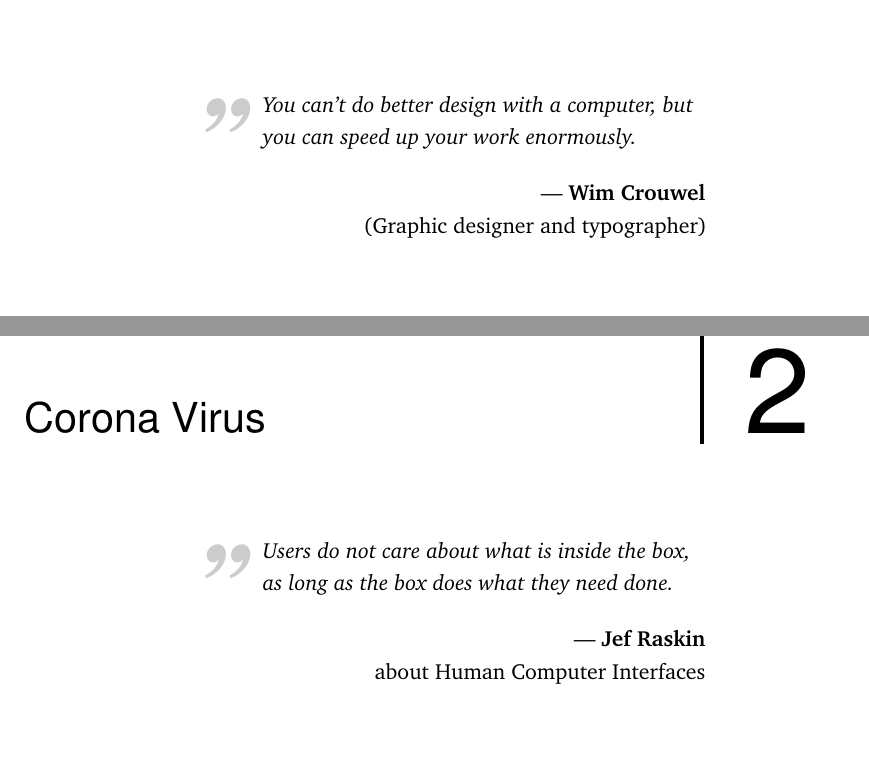
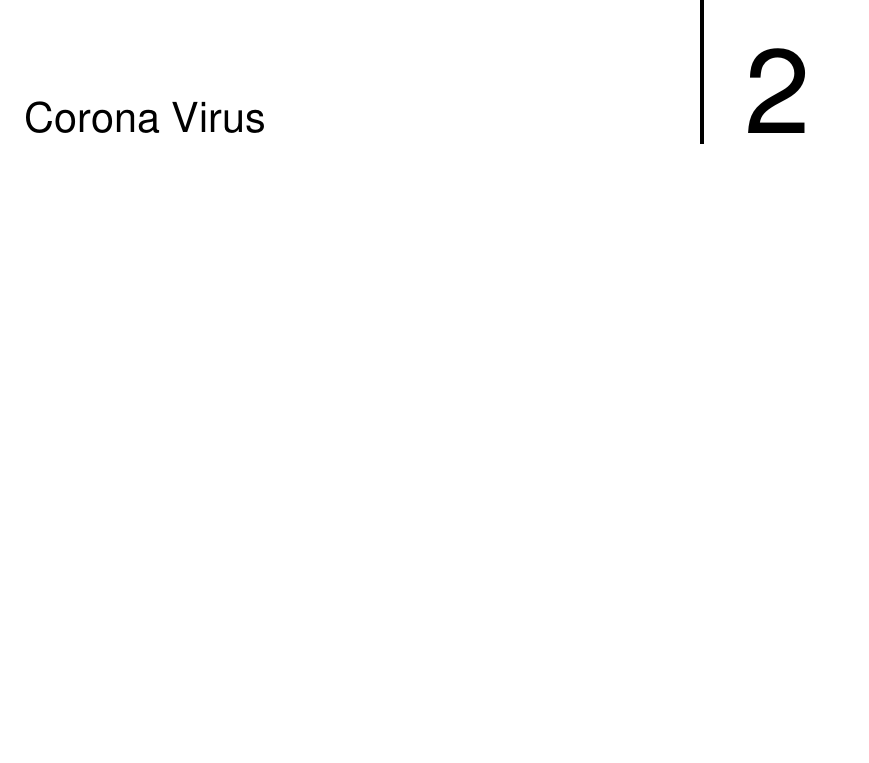
Before and after one commit to nicoFhahn/masterthesis, a LaTeX thesis (my-thesis.tex, which reads chapter-coronavirus.tex, chapter-introduction.tex): two parts of pages 3 and 4 of 61 before the commit and part of page 4 of 61 after it, the two joined at a grey line, cut at the place of the change, the shorter picture padded with empty space. Compiled offline with pdfLaTeX; a LaTeX package or settings file that is missing is left out.

Commit message:
removed quotes

```diff
--- a/chapter-coronavirus.tex
+++ b/chapter-coronavirus.tex
@@ -3,4 +3,4 @@
 \chapter{Corona Virus}
 \label{sec:corona}
 
-\cleanchapterquote{Users do not care about what is inside the box, as long as the box does what they need done.}{Jef Raskin}{about Human Computer Interfaces}
+%\cleanchapterquote{Users do not care about what is inside the box, as long as the box does what they need done.}{Jef Raskin}{about Human Computer Interfaces}
--- a/chapter-introduction.tex
+++ b/chapter-introduction.tex
@@ -3,4 +3,4 @@
 \chapter{Introduction}
 \label{sec:intro}
 
-\cleanchapterquote{You can’t do better design with a computer, but you can speed up your work enormously.}{Wim Crouwel}{(Graphic designer and typographer)}
+%\cleanchapterquote{You can’t do better design with a computer, but you can speed up your work enormously.}{Wim Crouwel}{(Graphic designer and typographer)}
```
Also changed, not shown: chapter-bayes.tex (+1 -1 lines), chapter-geodata.tex (+1 -1 lines), masterthesis.pdf.
